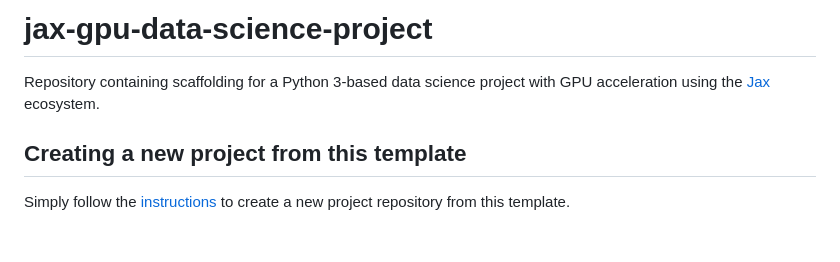
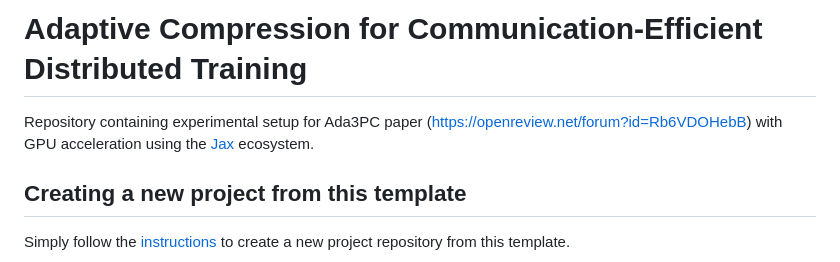
Before and after one commit to makamoa/aclag, a Markdown page: README.md, the part around the change. GitHub-like rendering; blank space fills up the shorter version.

```diff
--- a/README.md
+++ b/README.md
@@ -1,6 +1,6 @@
-# jax-gpu-data-science-project
+# Adaptive Compression for Communication-Efficient Distributed Training
 
-Repository containing scaffolding for a Python 3-based data science project with GPU acceleration using the [Jax](https://jax.readthedocs.io/en/latest/index.html) ecosystem.
+Repository containing experimental setup for Ada3PC paper (https://openreview.net/forum?id=Rb6VDOHebB) with GPU acceleration using the [Jax](https://jax.readthedocs.io/en/latest/index.html) ecosystem.
 
 ## Creating a new project from this template
 
```
